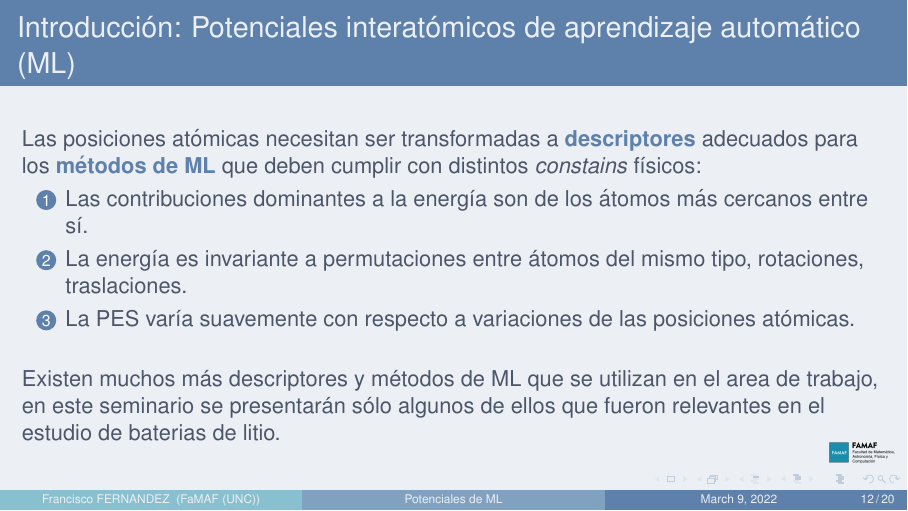
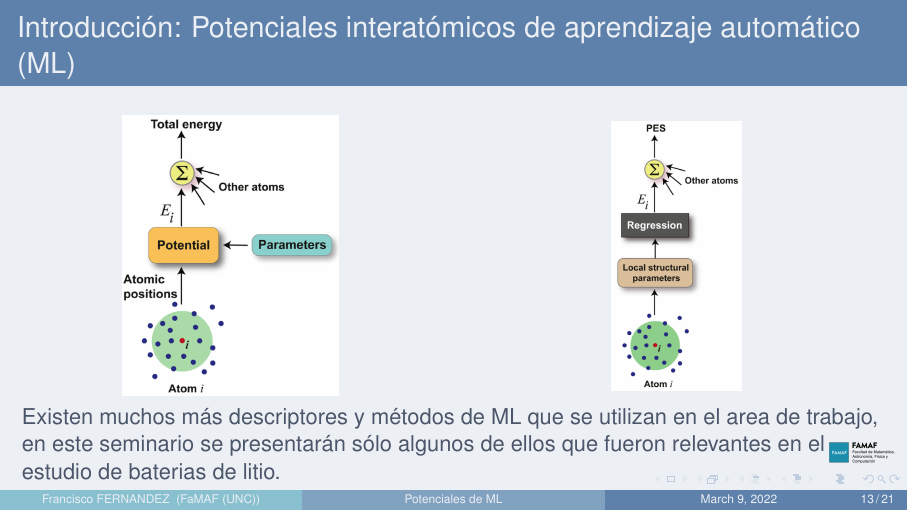
Before and after one commit to fernandezfran/MLPotentials, LaTeX slides (presentacion.tex): page 24 of 32 before the commit and page 25 of 33 after it. Compiled offline with pdfLaTeX.

Commit message:
+ figs en la introducción

```diff
--- a/presentacion.tex
+++ b/presentacion.tex
@@ -279,6 +286,23 @@ su aplicación a baterias de litio}
                 posiciones atómicas.
         \end{enumerate}
 
+	\end{frame}
+
+    \begin{frame}
+        \frametitle{Introducción: Potenciales interatómicos de aprendizaje
+        automático (ML)}
+
+        \begin{columns}
+            \column{0.5\textwidth}
+            \begin{center}
+                \includegraphics[width=0.5\columnwidth]{intro-ff.png}
+            \end{center}
+            \column{0.5\textwidth}
+            \begin{center}
+                \includegraphics[width=0.3\columnwidth]{intro-ml.png}
+            \end{center}
+        \end{columns}
+
         \ \pause
 
         Existen muchos más descriptores y métodos de ML que se utilizan en el
```
Also changed, not shown: borrador.md (+0 -18 lines), figs/intro-ff.png (added), figs/intro-ml.png (added), presentacion.pdf, presentacion.tex (7 more changed lines). Lines whose indentation alone changed are shown as unchanged.
